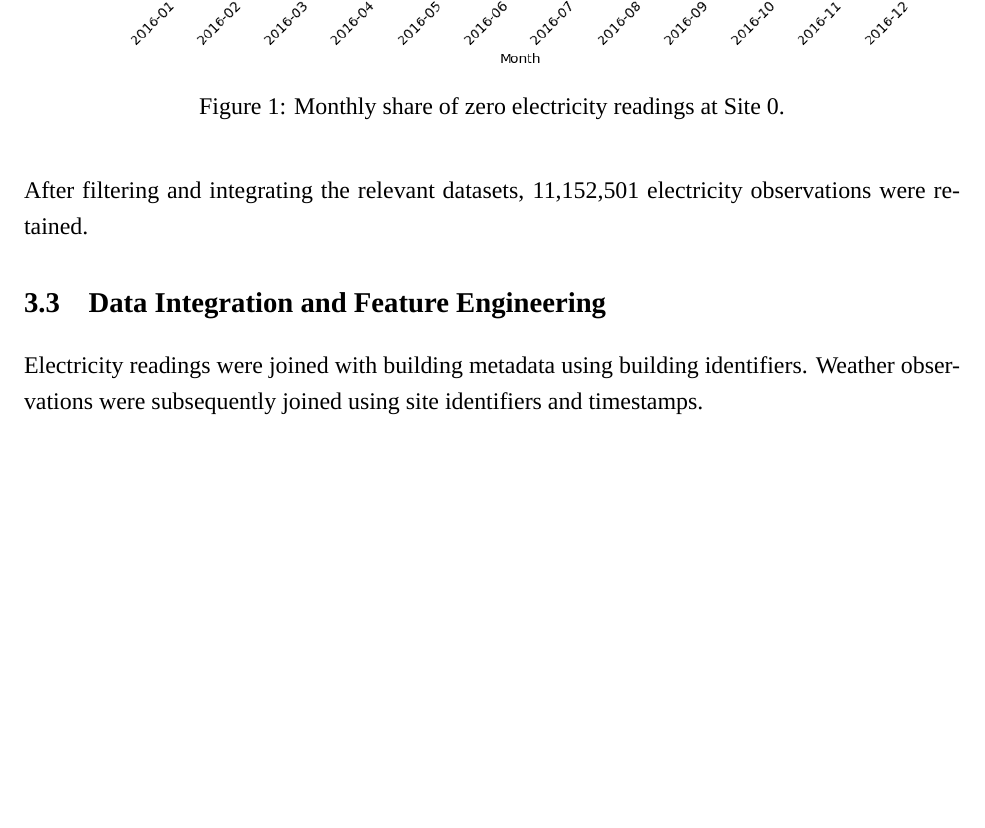
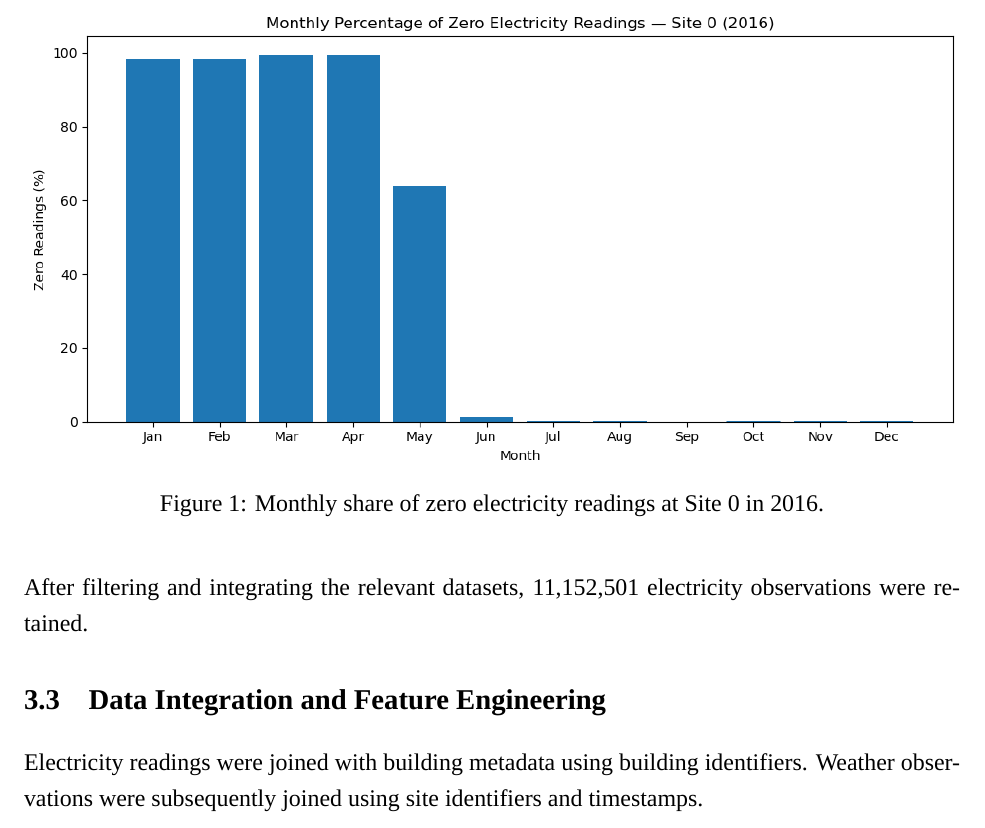
Before and after one commit to fahad9993/bigdata, a LaTeX document (report/main.tex): part of page 7 of 18, cut so that both start at the same text, the shorter picture padded with empty space. Compiled offline with XeLaTeX; a missing font is replaced by an installed copy or a similar font.

Commit message:
Abbreviate months on Site 0 zero readings chart

```diff
--- a/report/main.tex
+++ b/report/main.tex
@@ -266,7 +266,7 @@ To reduce the influence of these questionable observations, Site 0 was excluded
 \autoref{fig:site-zero} shows how the share of zero electricity readings at Site 0 varied by month.
 
 \shot{monthly_percentage_of_zero_electricity_readings_site0.png}
-{Monthly share of zero electricity readings at Site 0.}
+{Monthly share of zero electricity readings at Site 0 in 2016.}
 {fig:site-zero}
 
 After filtering and integrating the relevant datasets, 11,152,501 electricity observations were retained.
```
Also changed, not shown: outputs/figures/monthly_percentage_of_zero_electricity_readings_site0.png, report/main.pdf, 1 other file.
